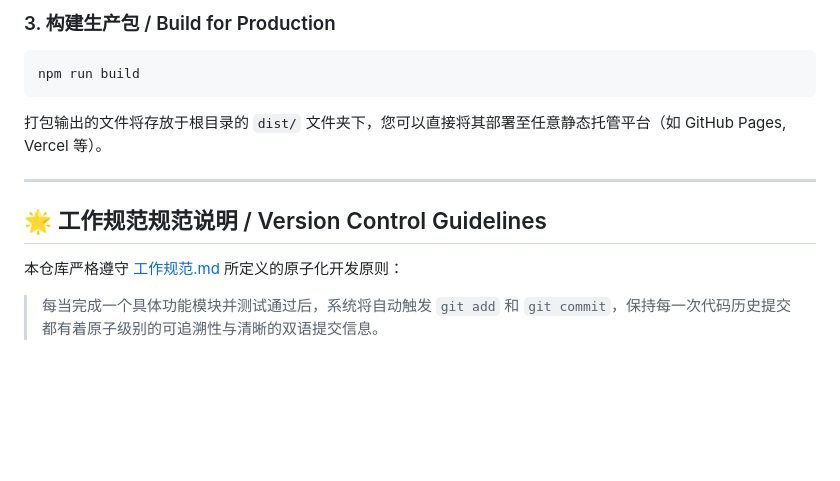
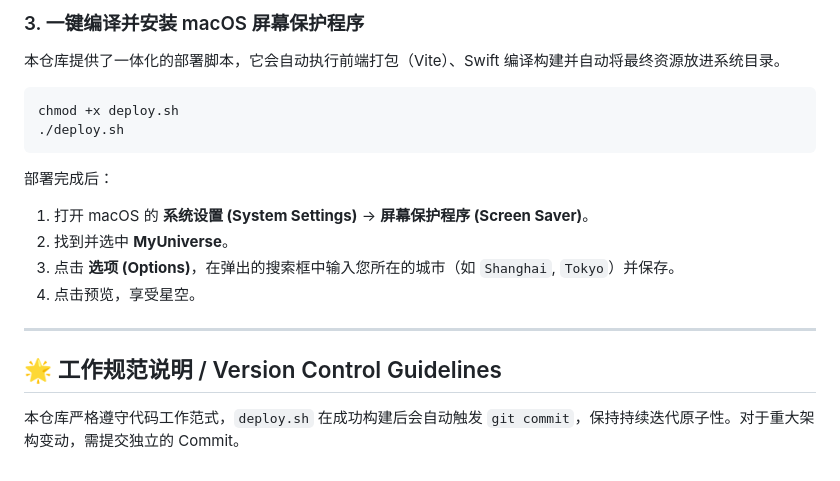
Before and after one commit to fangyu-sun/my-universe-saver, a Markdown page: README.md, the part around one of its changes. Rendered like a GitHub page; blank space fills up the shorter version.

Commit message:
docs: 更新 README 以反映最新的 monorepo 离线屏保架构

````diff
--- a/README.md
+++ b/README.md
@@ -60,12 +67,17 @@ npm run dev
 
-### 3. 构建生产包 / Build for Production
+### 3. 一键编译并安装 macOS 屏幕保护程序
+本仓库提供了一体化的部署脚本，它会自动执行前端打包（Vite）、Swift 编译构建并自动将最终资源放进系统目录。
 ```bash
-npm run build
+chmod +x deploy.sh
+./deploy.sh
 ```
-打包输出的文件将存放于根目录的 `dist/` 文件夹下，您可以直接将其部署至任意静态托管平台（如 GitHub Pages, Vercel 等）。
+部署完成后：
+1. 打开 macOS 的 **系统设置 (System Settings)** -> **屏幕保护程序 (Screen Saver)**。
+2. 找到并选中 **MyUniverse**。
+3. 点击 **选项 (Options)**，在弹出的搜索框中输入您所在的城市（如 `Shanghai`, `Tokyo`）并保存。
+4. 点击预览，享受星空。
 
 ---
 
-## 🌟 工作规范规范说明 / Version Control Guidelines
-本仓库严格遵守 [工作规范.md](file:///Users/sunfangyu/star-tracker/工作规范.md) 所定义的原子化开发原则：
-> 每当完成一个具体功能模块并测试通过后，系统将自动触发 `git add` 和 `git commit`，保持每一次代码历史提交都有着原子级别的可追溯性与清晰的双语提交信息。
+## 🌟 工作规范说明 / Version Control Guidelines
+本仓库严格遵守代码工作范式，`deploy.sh` 在成功构建后会自动触发 `git commit`，保持持续迭代原子性。对于重大架构变动，需提交独立的 Commit。
````
Also changed, not shown: other parts of README.md (+40 -33 lines).
